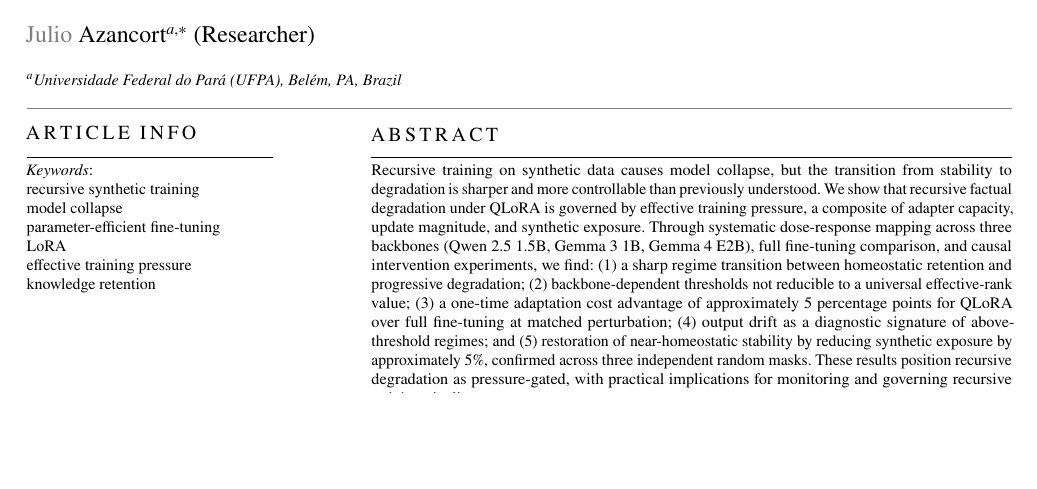
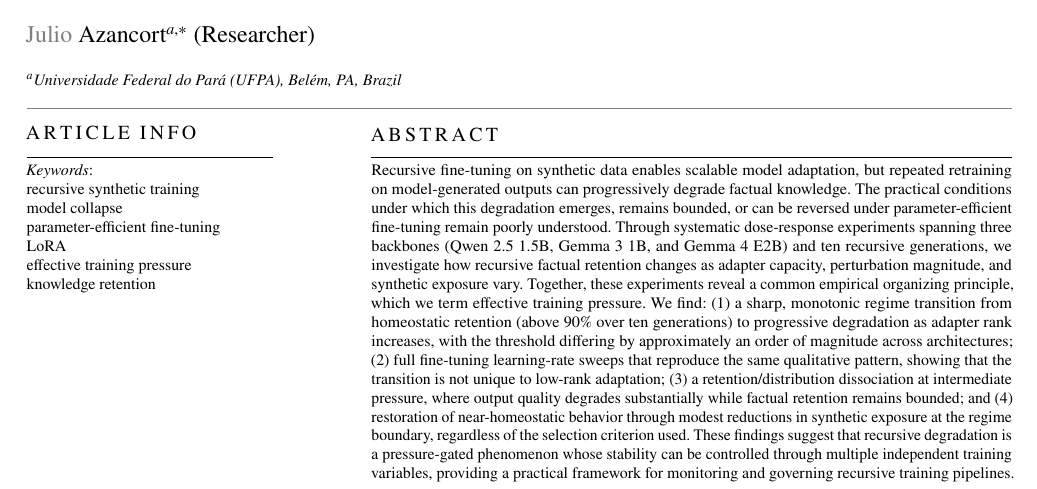
Before and after one commit to Jazancort/llm-knowledge-collapse-experiments, a LaTeX paper (paper/cas-dc-template.tex): part of page 2 of 18, cut so that both start at the same text, the shorter picture padded with empty space. Compiled offline with pdfLaTeX.

Commit message:
paper: rewrite Abstract (4 findings, empirical framing, ~210 words)

```diff
--- a/paper/cas-dc-template.tex
+++ b/paper/cas-dc-template.tex
@@ -54,10 +54,3 @@
 % ABSTRACT
 % ============================================================
 \begin{abstract}
-Recursive training on synthetic data causes model collapse, but the transition
-from stability to degradation is sharper and more controllable than previously
-understood. We show that recursive factual degradation under QLoRA is governed
-by effective training pressure, a composite of adapter capacity, update
-magnitude, and synthetic exposure. Through systematic dose-response mapping
-across three backbones (Qwen 2.5 1.5B, Gemma 3 1B, Gemma 4 E2B), full
-fine-tuning comparison, and causal intervention experiments, we find: (1) a
@@ -67,9 +57,25 @@ effective-rank value; (3) a one-time adaptation cost advantage of approximately
-5 percentage points for QLoRA over full fine-tuning at matched perturbation; (4)
-output drift as a diagnostic signature of above-threshold regimes; and (5)
-restoration of near-homeostatic stability by reducing synthetic exposure by
-approximately 5\%, confirmed across three independent random masks. These
-results position recursive degradation as pressure-gated, with practical
-implications for monitoring and governing recursive training pipelines.
+Recursive fine-tuning on synthetic data enables scalable model adaptation, but
+repeated retraining on model-generated outputs can progressively degrade factual
+knowledge. The practical conditions under which this degradation emerges, remains
+bounded, or can be reversed under parameter-efficient fine-tuning remain poorly
+understood. Through systematic dose-response experiments spanning three backbones
+(Qwen 2.5 1.5B, Gemma 3 1B, and Gemma 4 E2B) and ten recursive generations, we
+investigate how recursive factual retention changes as adapter capacity,
+perturbation magnitude, and synthetic exposure vary. Together, these experiments
+reveal a common empirical organizing principle, which we term effective training
+pressure. We find: (1) a sharp, monotonic regime transition from homeostatic
+retention (above 90\% over ten generations) to progressive degradation as
+adapter rank increases, with the threshold differing by approximately an order
+of magnitude across architectures; (2) full fine-tuning learning-rate sweeps
+that reproduce the same qualitative pattern, showing that the transition is not
+unique to low-rank adaptation; (3) a retention/distribution dissociation at
+intermediate pressure, where output quality degrades substantially while factual
+retention remains bounded; and (4) restoration of near-homeostatic behavior
+through modest reductions in synthetic exposure at the regime boundary,
+regardless of the selection criterion used. These findings suggest that recursive
+degradation is a pressure-gated phenomenon whose stability can be controlled
+through multiple independent training variables, providing a practical framework
+for monitoring and governing recursive training pipelines.
 \end{abstract}
 
 % ============================================================
```
Also changed, not shown: paper/cas-dc-template.tex (3 more changed lines).
